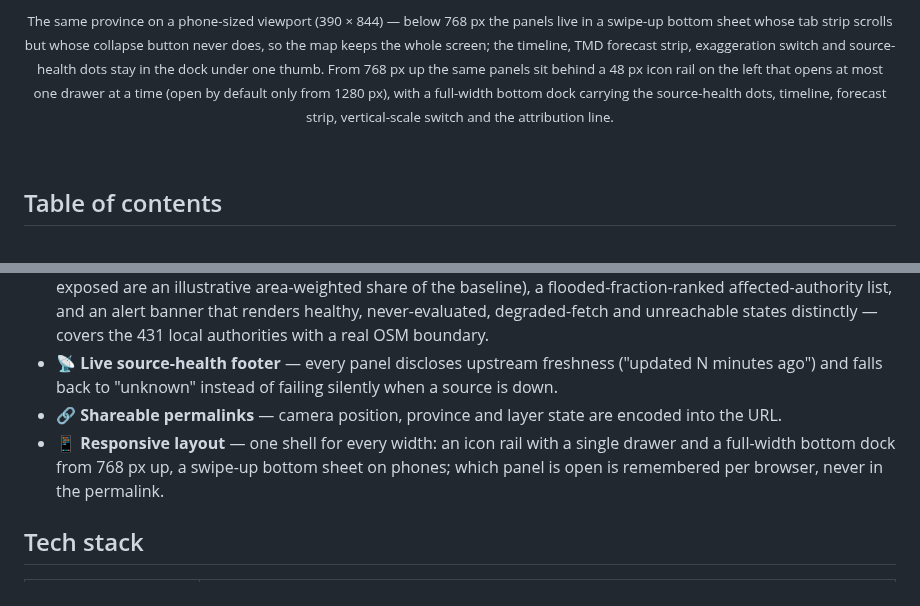
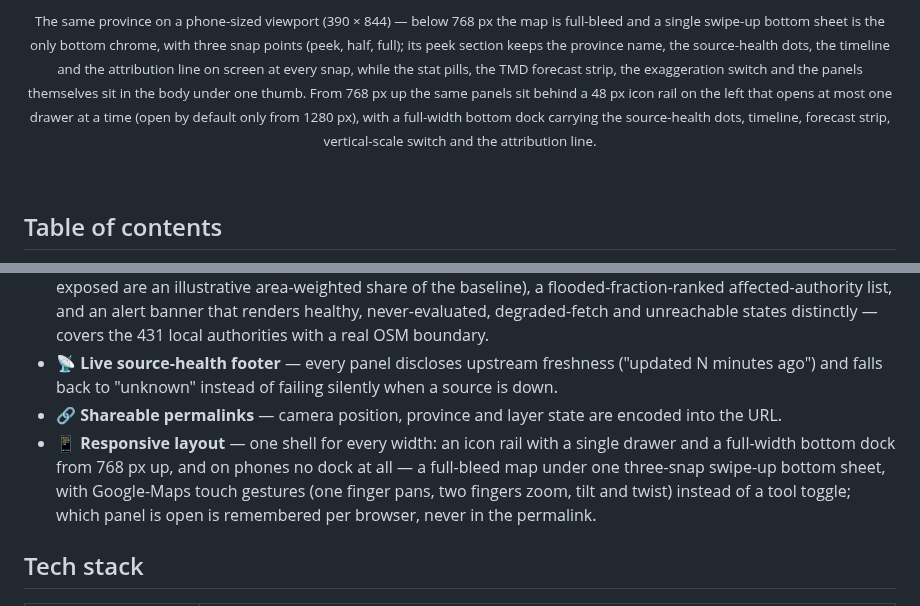
Before and after one commit to flukelaster/SIAHRA, a Markdown page: README.md, 2 parts joined by grey strips. Drawn GitHub-style.

```diff
--- a/README.md
+++ b/README.md
@@ -39,7 +39,7 @@
   </tr>
 </table>
 
-<p align="center"><sub>The same province on a phone-sized viewport (390 × 844) — below 768 px the panels live in a swipe-up bottom sheet whose tab strip scrolls but whose collapse button never does, so the map keeps the whole screen; the timeline, TMD forecast strip, exaggeration switch and source-health dots stay in the dock under one thumb. From 768 px up the same panels sit behind a 48 px icon rail on the left that opens at most one drawer at a time (open by default only from 1280 px), with a full-width bottom dock carrying the source-health dots, timeline, forecast strip, vertical-scale switch and the attribution line.</sub></p>
+<p align="center"><sub>The same province on a phone-sized viewport (390 × 844) — below 768 px the map is full-bleed and a single swipe-up bottom sheet is the only bottom chrome, with three snap points (peek, half, full); its peek section keeps the province name, the source-health dots, the timeline and the attribution line on screen at every snap, while the stat pills, the TMD forecast strip, the exaggeration switch and the panels themselves sit in the body under one thumb. From 768 px up the same panels sit behind a 48 px icon rail on the left that opens at most one drawer at a time (open by default only from 1280 px), with a full-width bottom dock carrying the source-health dots, timeline, forecast strip, vertical-scale switch and the attribution line.</sub></p>
 
 <br/>
 
@@ -74,7 +74,7 @@ The project follows a clean separation between three data classes: **base geospa
 - 🏛️ **Local-authority (อปท.) decision support** — per-authority flood impact from real polygon intersection against the current GISTDA scene (flooded area/fraction and facilities-in-flood are measured; population/buildings exposed are an illustrative area-weighted share of the baseline), a flooded-fraction-ranked affected-authority list, and an alert banner that renders healthy, never-evaluated, degraded-fetch and unreachable states distinctly — covers the 431 local authorities with a real OSM boundary.
 - 📡 **Live source-health footer** — every panel discloses upstream freshness ("updated N minutes ago") and falls back to "unknown" instead of failing silently when a source is down.
 - 🔗 **Shareable permalinks** — camera position, province and layer state are encoded into the URL.
-- 📱 **Responsive layout** — one shell for every width: an icon rail with a single drawer and a full-width bottom dock from 768 px up, a swipe-up bottom sheet on phones; which panel is open is remembered per browser, never in the permalink.
+- 📱 **Responsive layout** — one shell for every width: an icon rail with a single drawer and a full-width bottom dock from 768 px up, and on phones no dock at all — a full-bleed map under one three-snap swipe-up bottom sheet, with Google-Maps touch gestures (one finger pans, two fingers zoom, tilt and twist) instead of a tool toggle; which panel is open is remembered per browser, never in the permalink.
 
 ## Tech stack
 
```
Also changed, not shown: other parts of README.md (+2 -2 lines), AGENTS.md (+1 -1 lines), docs/roadmap.md (+7 -0 lines), docs/images/mobile-layers.png, docs/images/mobile-map.png.
